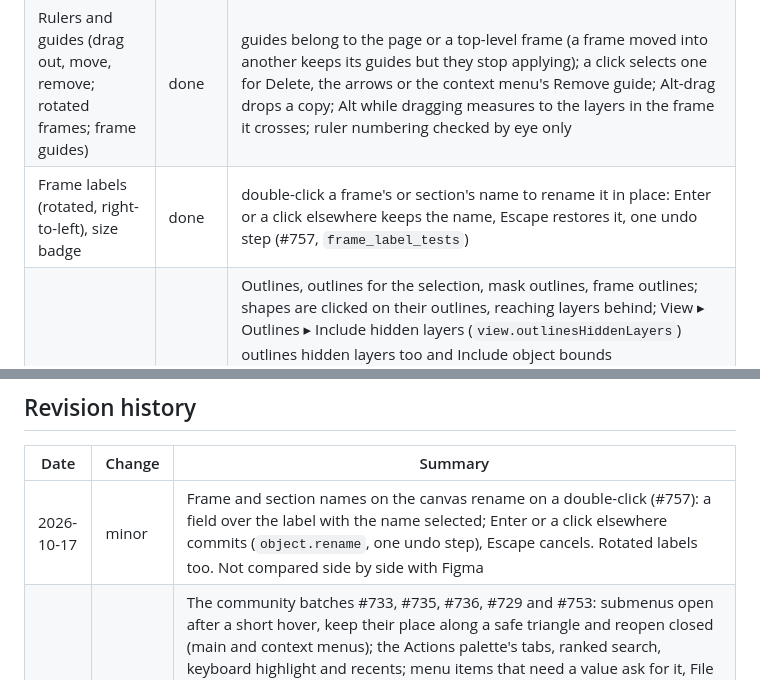
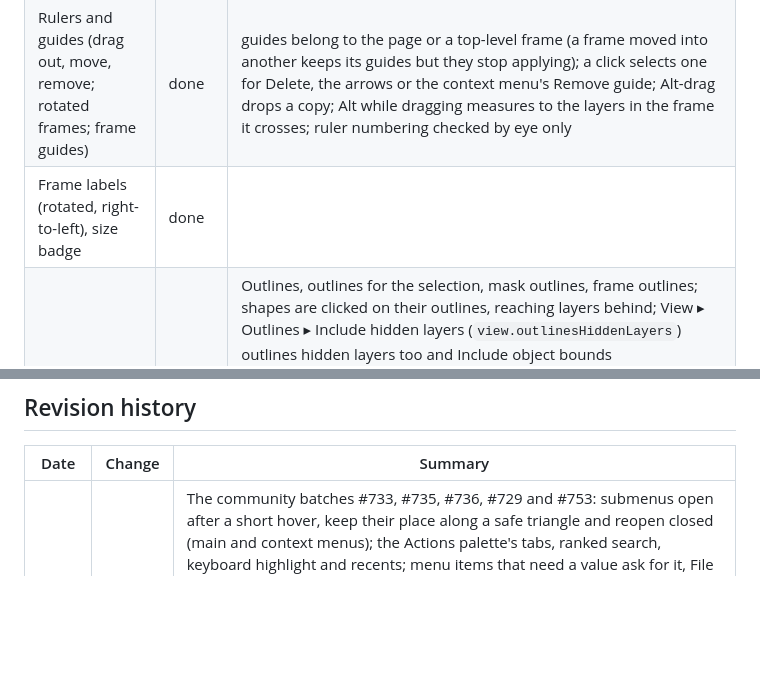
Before and after one commit to 0x-fork/figcraft, a Markdown page: docs/ui-parity.md, 2 parts joined by grey strips. Rendered like a GitHub page; blank space fills up the shorter version.

```diff
--- a/docs/ui-parity.md
+++ b/docs/ui-parity.md
@@ -98,7 +98,7 @@ interaction feel not yet compared.
 |---|---|---|
 | Pan/zoom: wheel, pinch, Space-drag, Shift+0/1/2, Cmd+0, `+`/`-` | done | Shift-wheel pans sideways, pinch and the zoom tool keep the point under the pointer; zoom steps, limits (2%–25,600%) and frame order pinned where the documentation is silent (`view_behaviour_tests`) |
 | Rulers and guides (drag out, move, remove; rotated frames; frame guides) | done | guides belong to the page or a top-level frame (a frame moved into another keeps its guides but they stop applying); a click selects one for Delete, the arrows or the context menu's Remove guide; Alt-drag drops a copy; Alt while dragging measures to the layers in the frame it crosses; ruler numbering checked by eye only |
-| Frame labels (rotated, right-to-left), size badge | done | double-click a frame's or section's name to rename it in place: Enter or a click elsewhere keeps the name, Escape restores it, one undo step (#757, `frame_label_tests`) |
+| Frame labels (rotated, right-to-left), size badge | done | |
 | Outline mode | done | Outlines, outlines for the selection, mask outlines, frame outlines; shapes are clicked on their outlines, reaching layers behind; View ▸ Outlines ▸ Include hidden layers (`view.outlinesHiddenLayers`) outlines hidden layers too and Include object bounds (`view.outlinesObjectBounds`) draws the box of every layer whose outline isn't its box (groups, text, ellipses, vectors); what either draws can be clicked there (a hidden layer on its outline, a group on its box) and nothing else can; both are view settings like the other outline flags (per file, off in a new one, checked in the menu); the lines are light on a dark page (`outline_options_tests`). The main menu now shows a check mark beside every View toggle that is on |
 | Slices shown on the canvas (View ▸ Slices) | done | dashed rectangles |
 | Dragging a layer inside a group keeps it in the group | done | frames and auto layout take other drops |
@@ -172,7 +172,6 @@ in the table. `crates/ui-egui/src/shortcut_keys_tests.rs` drives the keys a look
 
 | Date | Change | Summary |
 |---|---|---|
-| 2026-10-17 | minor | Frame and section names on the canvas rename on a double-click (#757): a field over the label with the name selected; Enter or a click elsewhere commits (`object.rename`, one undo step), Escape cancels. Rotated labels too. Not compared side by side with Figma |
 | 2026-10-17 | minor | The community batches #733, #735, #736, #729 and #753: submenus open after a short hover, keep their place along a safe triangle and reopen closed (main and context menus); the Actions palette's tabs, ranked search, keyboard highlight and recents; menu items that need a value ask for it, File ▸ Rename edits in place; Shift+I and Resources open Assets; a draggable Pages/Layers divider; Shift-drag moves the selection; a double-click near a thin stroke, merging dropped points and Flatten keeping open paths in vector editing; live font preview and the selection highlight after line breaks; the colour picker on a new fill or stroke; Paste over and Paste properties from the keyboard; Selection colors (partial: no library styles or variables there) and smart-selection spacing fields and canvas handles (partial: no reorder rings), both also checked by their author on macOS; the keyboard shortcuts panel closes on the home screen; Adwaita window controls on Wayland compositors without server decorations (checked by its author on GNOME; KDE not run). Checked in the app on Windows (submenus by their author), not side by side with Figma. Summary and hours unchanged |
 | 2026-10-15 | minor | Hex fields take CSS colour names (`red` → `FF0000`): fills, strokes, effects, grids, variables, backgrounds and the colour picker |
 | 2026-10-15 | minor | Typography: drag the line-height, letter-spacing and paragraph-spacing icons to scrub their values; shared numeric-field rates, resize cursor and one Undo step per gesture (#373). |
```
Also changed, not shown: other parts of docs/ui-parity.md (+1 -1 lines), docs/roadmap.md (+0 -1 lines).
